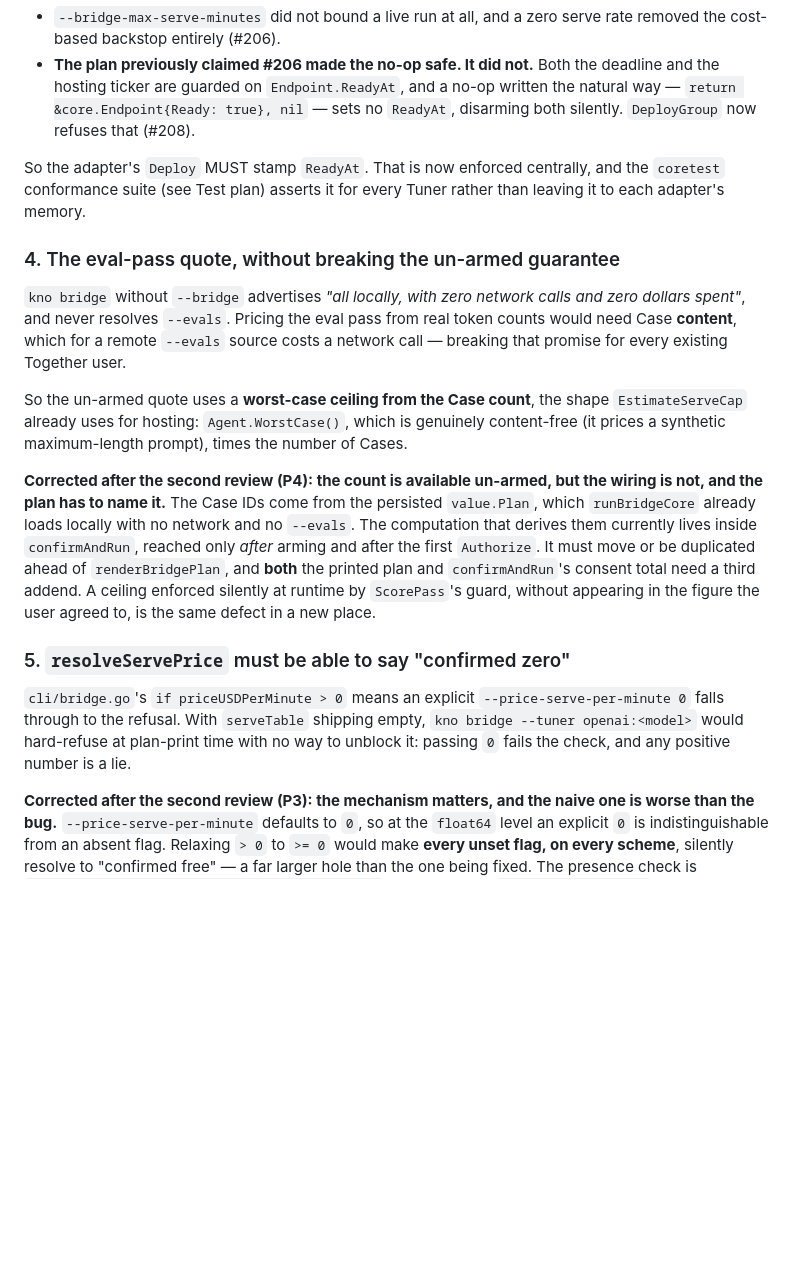
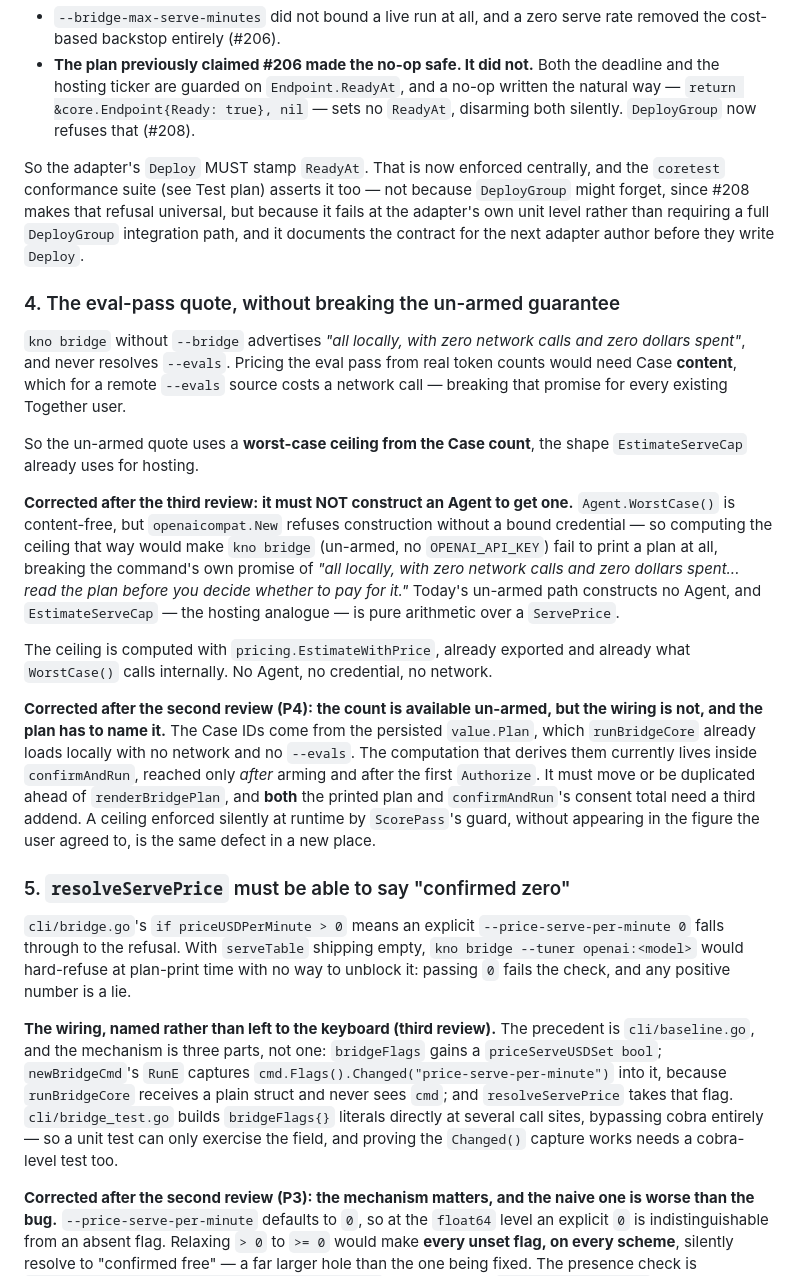
Before and after one commit to Knograph/kno, a Markdown page: docs/plans/2026-09-02-openai-tuner.md, the part around one of its changes. Drawn GitHub-style; blank space fills up the shorter version.

```diff
--- a/docs/plans/2026-09-02-openai-tuner.md
+++ b/docs/plans/2026-09-02-openai-tuner.md
@@ -137,8 +159,11 @@ Two hazards retired before this plan proceeds, both found by reviewing it:
   `ReadyAt`, disarming both silently. `DeployGroup` now refuses that (#208).
 
 So the adapter's `Deploy` MUST stamp `ReadyAt`. That is now enforced centrally,
-and the `coretest` conformance suite (see Test plan) asserts it for every Tuner
-rather than leaving it to each adapter's memory.
+and the `coretest` conformance suite (see Test plan) asserts it too — not
+because `DeployGroup` might forget, since #208 makes that refusal universal, but
+because it fails at the adapter's own unit level rather than requiring a full
+`DeployGroup` integration path, and it documents the contract for the next
+adapter author before they write `Deploy`.
 
 ### 4. The eval-pass quote, without breaking the un-armed guarantee
 
@@ -149,9 +174,19 @@ from real token counts would need Case **content**, which for a remote
 Together user.
 
 So the un-armed quote uses a **worst-case ceiling from the Case count**, the
-shape `EstimateServeCap` already uses for hosting: `Agent.WorstCase()`, which is
-genuinely content-free (it prices a synthetic maximum-length prompt), times the
-number of Cases.
+shape `EstimateServeCap` already uses for hosting.
+
+**Corrected after the third review: it must NOT construct an Agent to get one.**
+`Agent.WorstCase()` is content-free, but `openaicompat.New` refuses construction
+without a bound credential — so computing the ceiling that way would make
+`kno bridge` (un-armed, no `OPENAI_API_KEY`) fail to print a plan at all,
+breaking the command's own promise of *"all locally, with zero network calls and
+zero dollars spent... read the plan before you decide whether to pay for it."*
+Today's un-armed path constructs no Agent, and `EstimateServeCap` — the hosting
+analogue — is pure arithmetic over a `ServePrice`.
+
+The ceiling is computed with `pricing.EstimateWithPrice`, already exported and
+already what `WorstCase()` calls internally. No Agent, no credential, no network.
 
 **Corrected after the second review (P4): the count is available un-armed, but
 the wiring is not, and the plan has to name it.** The Case IDs come from the
@@ -170,6 +205,15 @@ appearing in the figure the user agreed to, is the same defect in a new place.
 shipping empty, `kno bridge --tuner openai:<model>` would hard-refuse at
 plan-print time with no way to unblock it: passing `0` fails the check, and any
 positive number is a lie.
+
+**The wiring, named rather than left to the keyboard (third review).** The
+precedent is `cli/baseline.go`, and the mechanism is three parts, not one:
+`bridgeFlags` gains a `priceServeUSDSet bool`; `newBridgeCmd`'s `RunE` captures
+`cmd.Flags().Changed("price-serve-per-minute")` into it, because `runBridgeCore`
+receives a plain struct and never sees `cmd`; and `resolveServePrice` takes that
+flag. `cli/bridge_test.go` builds `bridgeFlags{}` literals directly at several
+call sites, bypassing cobra entirely — so a unit test can only exercise the
+field, and proving the `Changed()` capture works needs a cobra-level test too.
 
 **Corrected after the second review (P3): the mechanism matters, and the naive
 one is worse than the bug.** `--price-serve-per-minute` defaults to `0`, so at
```
Also changed, not shown: other parts of docs/plans/2026-09-02-openai-tuner.md (+57 -11 lines).
